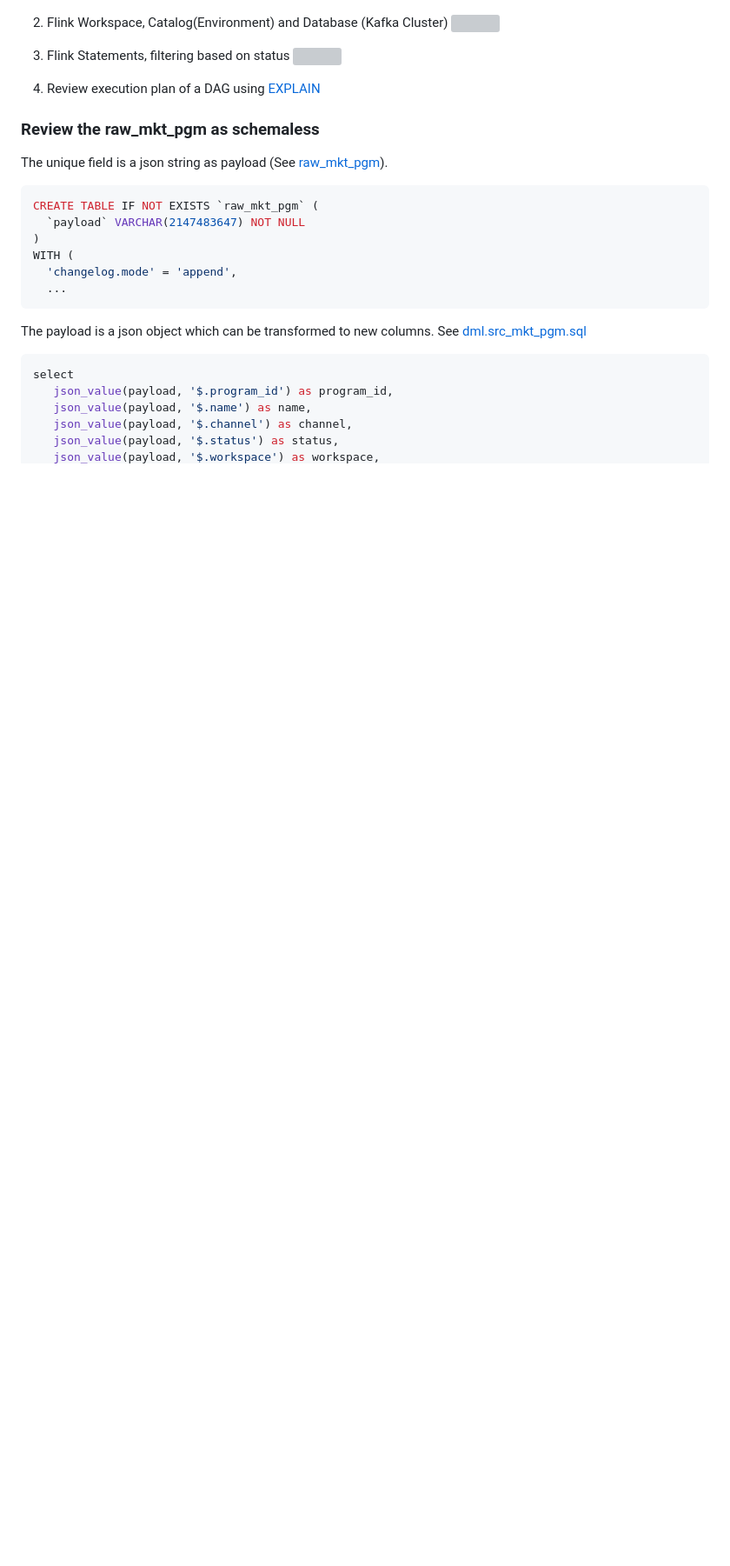
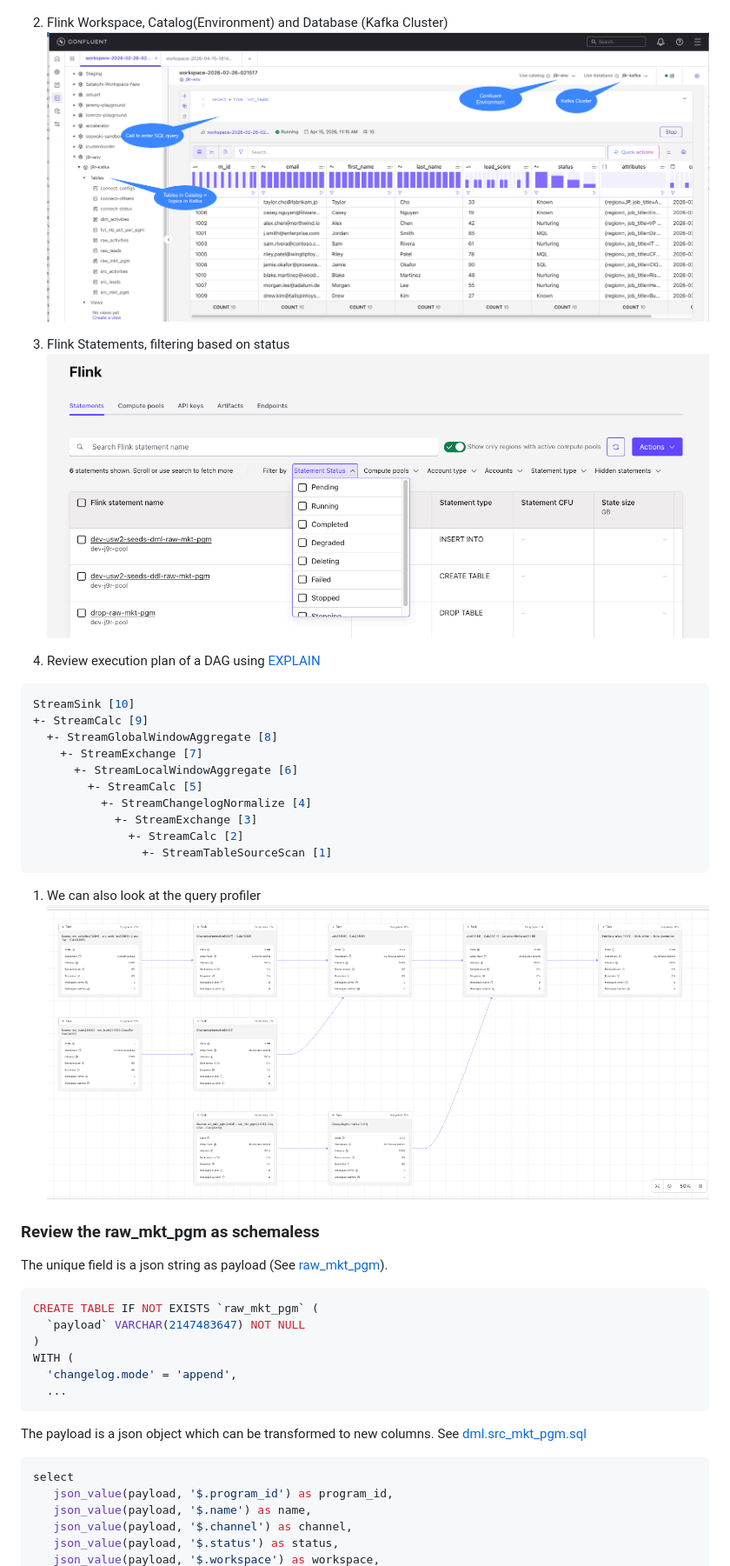
Before and after one commit to jbcodeforce/wd-flink-demo, a Markdown page: README.md, the part around one of its changes. Shown at 87% size. Rendered like a GitHub page; pictures changed too: docs/flink-statements-view.png (added), docs/qp-dim-activities.png (added); blank space fills up the shorter version; grey boxes are pictures that could not be loaded.

````diff
--- a/README.md
+++ b/README.md
@@ -64,11 +67,27 @@ Review following items in the Confluent Cloud Concepts:
   ![](./docs/cc-env.png)
 
 1. Flink Workspace, Catalog(Environment) and Database (Kafka Cluster)
-  ![]()
+  ![](./docs/cc-workspace.png)
+
 1. Flink Statements, filtering based on status
-  ![]()
+  ![](./docs/flink-statements-view.png)
 
 1. Review execution plan of a DAG using [EXPLAIN](https://docs.confluent.io/cloud/current/flink/reference/statements/explain.html)
+  ```sh
+  StreamSink [10]
+  +- StreamCalc [9]
+    +- StreamGlobalWindowAggregate [8]
+      +- StreamExchange [7]
+        +- StreamLocalWindowAggregate [6]
+          +- StreamCalc [5]
+            +- StreamChangelogNormalize [4]
+              +- StreamExchange [3]
+                +- StreamCalc [2]
+                  +- StreamTableSourceScan [1]
+  ```
+
+1. We can also look at the query profiler
+  ![](./docs/qp-dim-activities.png)
 
 ### Review the raw_mkt_pgm as schemaless
 
````
Also changed, not shown: other parts of README.md (+16 -1 lines), docs/domain-model.drawio.png (added), docs/pipeline-running.png (added), 13 other files.
